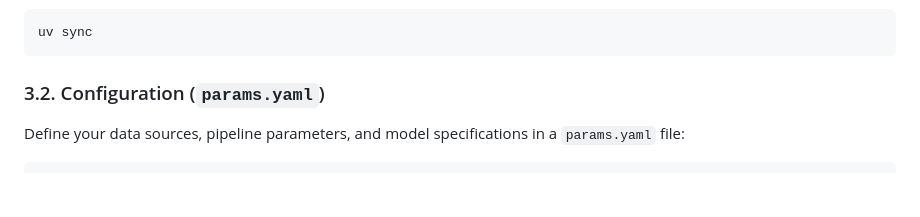
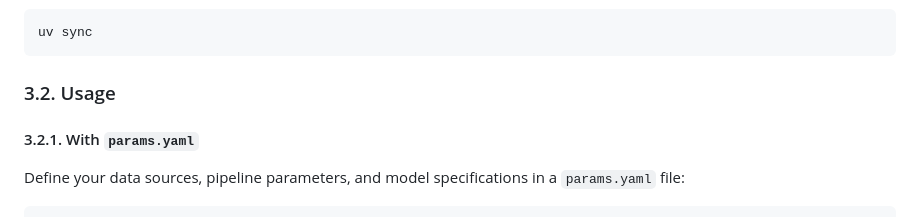
Before and after one commit to corybaird/stats-transformer, a Markdown page: README.md, the part around one of its changes. Rendered like a GitHub page; blank space fills up the shorter version.

````diff
--- a/README.md
+++ b/README.md
@@ -73,7 +75,9 @@ For local development from this repository:
 uv sync
 ```
 
-### 3.2. Configuration (`params.yaml`)
+### 3.2. Usage
+
+#### 3.2.1. With `params.yaml`
 
 Define your data sources, pipeline parameters, and model specifications in a `params.yaml` file:
 
````
Also changed, not shown: other parts of README.md (+48 -32 lines).
